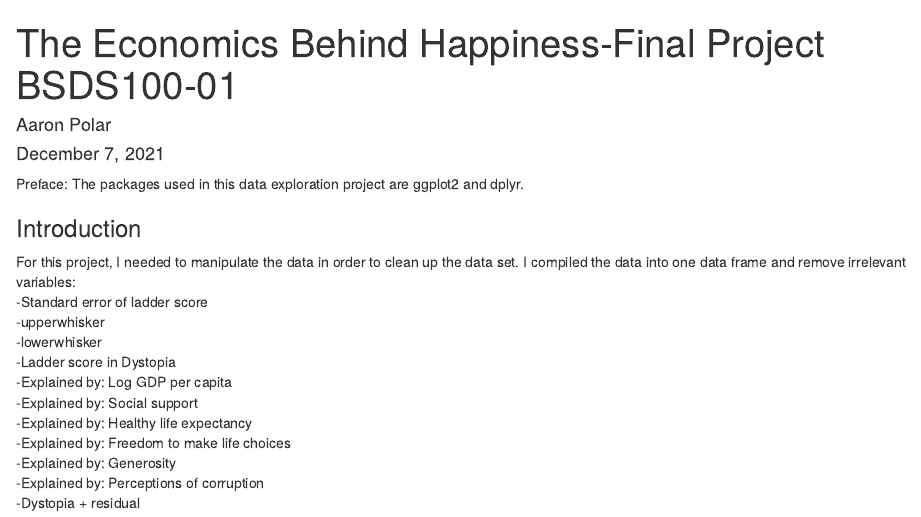
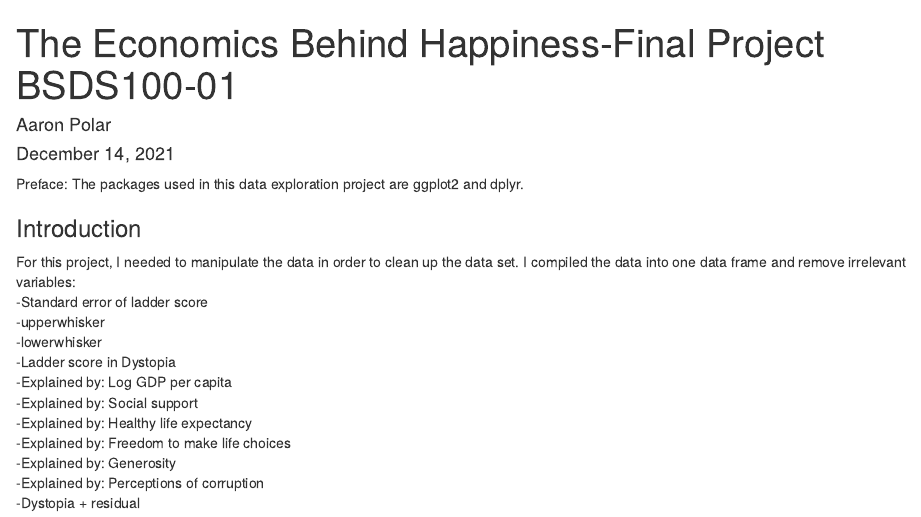
Before and after one commit to aaronpolar/The-Economics-Behind-Happiness, an R Markdown document (The Economics Behind Happiness- Final Project, BSDS100-01, Aaron Polar.Rmd): the page in a window 1100 px wide, from its top. Rendered offline with R 4.5, knitr and Pandoc, with nearby package versions; some code elsewhere in the file could not run offline.

Commit message:
2nd commit

````diff
--- a/The Economics Behind Happiness- Final Project, BSDS100-01, Aaron Polar.Rmd
+++ b/The Economics Behind Happiness- Final Project, BSDS100-01, Aaron Polar.Rmd
@@ -1,7 +1,7 @@
 ---
 title: "The Economics Behind Happiness-Final Project BSDS100-01"
 author: "Aaron Polar"
-date: "December 7, 2021"
+date: "December 14, 2021"
 output: html_document
 ---
 ```{r setup, include=FALSE}
````
